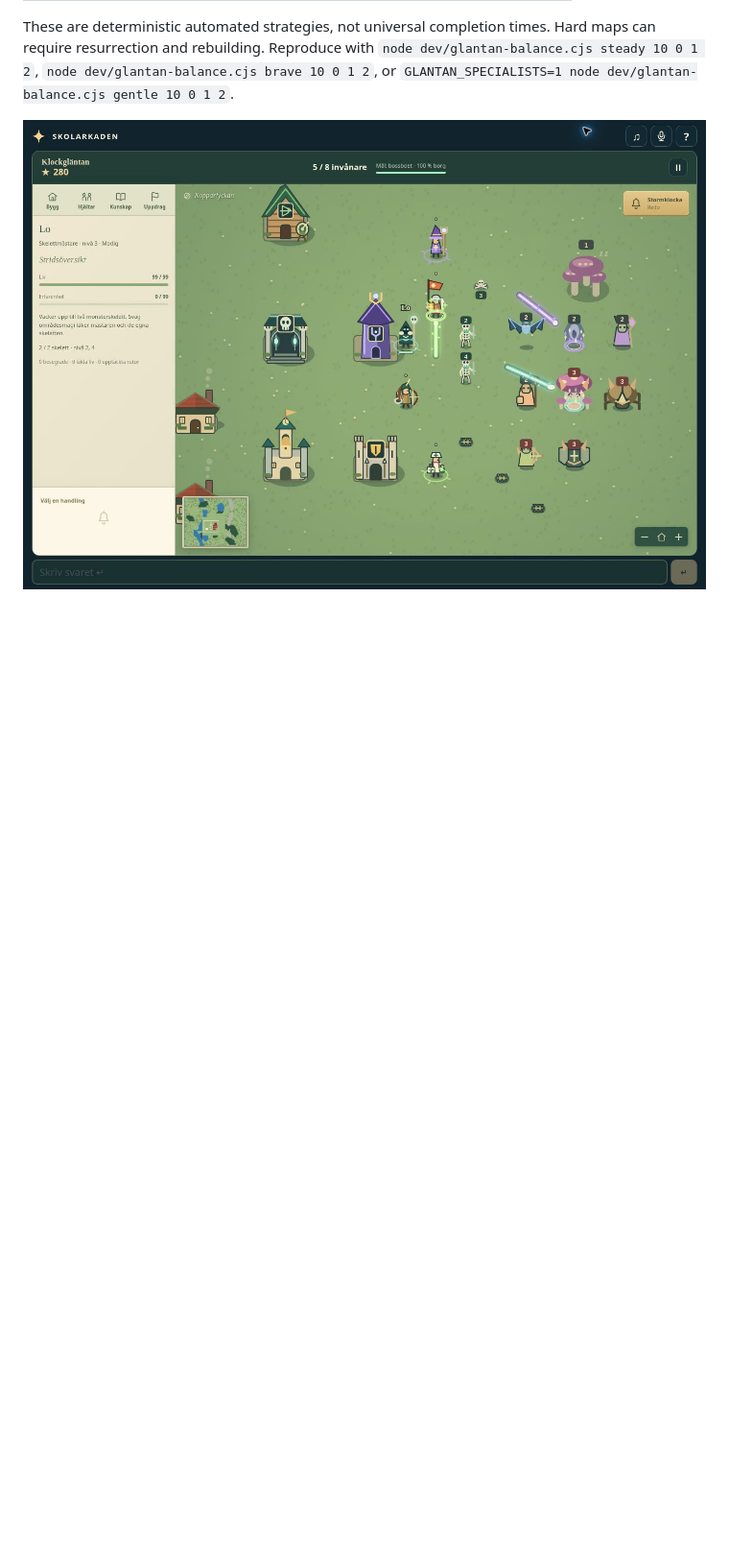
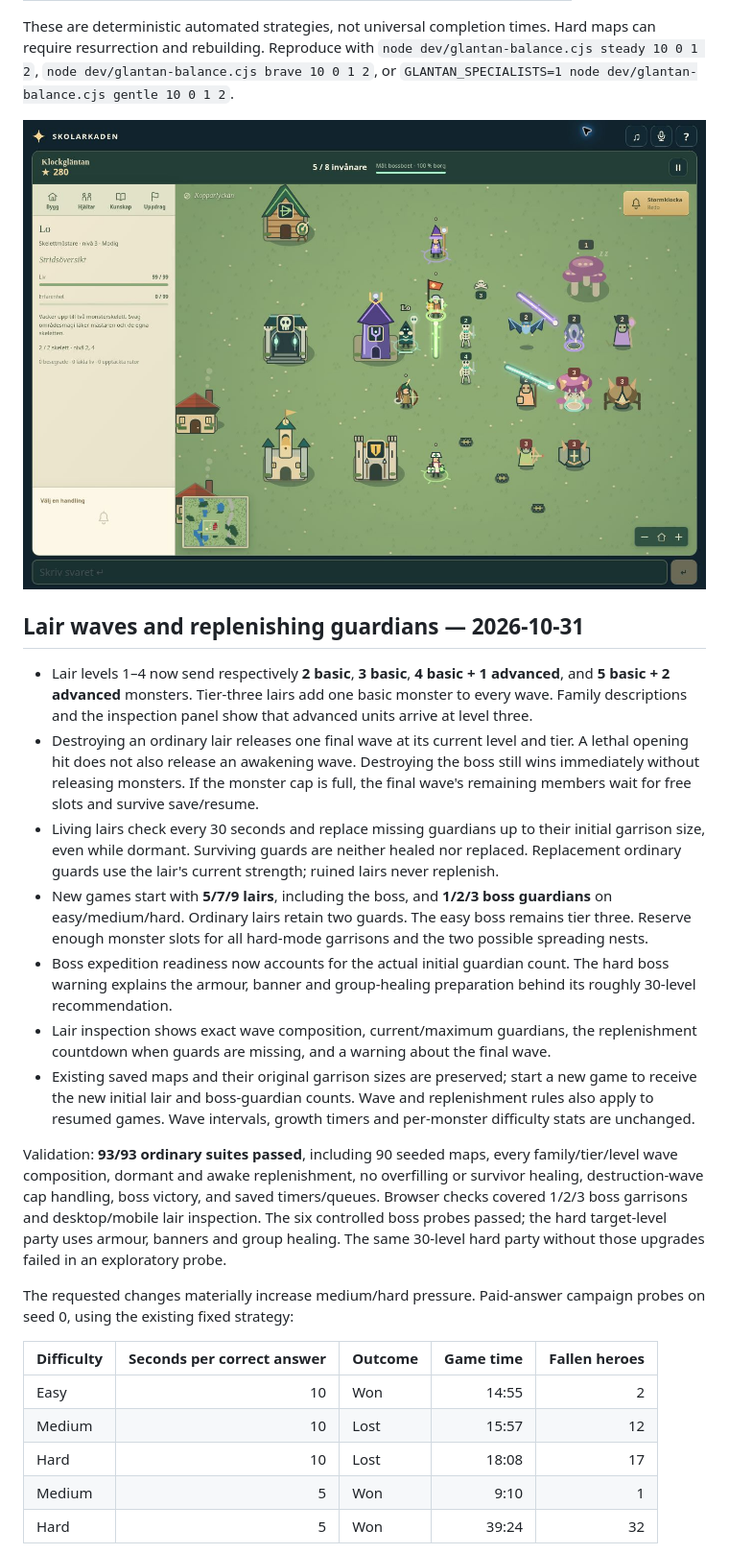
Before and after one commit to JakobRogstadius/Skolarkaden, a Markdown page: docs/glantan-changelog.md, the part around one of its changes. Shown at 96% size. Drawn GitHub-style; blank space fills up the shorter version.

Commit message:
Revise lair waves, guardian replenishment and difficulty counts

```diff
--- a/docs/glantan-changelog.md
+++ b/docs/glantan-changelog.md
@@ -87,3 +87,26 @@ Final paid-answer campaign probes (seeds 0–2, one correct answer per 10 second
 These are deterministic automated strategies, not universal completion times. Hard maps can require resurrection and rebuilding. Reproduce with `node dev/glantan-balance.cjs steady 10 0 1 2`, `node dev/glantan-balance.cjs brave 10 0 1 2`, or `GLANTAN_SPECIALISTS=1 node dev/glantan-balance.cjs gentle 10 0 1 2`.
 
 ![Necromancer, branching heroes, mixed monsters and visible magic](klockglantan-combat-1793437747961.jpg)
+
+## Lair waves and replenishing guardians — 2026-10-31
+
+- Lair levels 1–4 now send respectively **2 basic**, **3 basic**, **4 basic + 1 advanced**, and **5 basic + 2 advanced** monsters. Tier-three lairs add one basic monster to every wave. Family descriptions and the inspection panel show that advanced units arrive at level three.
+- Destroying an ordinary lair releases one final wave at its current level and tier. A lethal opening hit does not also release an awakening wave. Destroying the boss still wins immediately without releasing monsters. If the monster cap is full, the final wave's remaining members wait for free slots and survive save/resume.
+- Living lairs check every 30 seconds and replace missing guardians up to their initial garrison size, even while dormant. Surviving guards are neither healed nor replaced. Replacement ordinary guards use the lair's current strength; ruined lairs never replenish.
+- New games start with **5/7/9 lairs**, including the boss, and **1/2/3 boss guardians** on easy/medium/hard. Ordinary lairs retain two guards. The easy boss remains tier three. Reserve enough monster slots for all hard-mode garrisons and the two possible spreading nests.
+- Boss expedition readiness now accounts for the actual initial guardian count. The hard boss warning explains the armour, banner and group-healing preparation behind its roughly 30-level recommendation.
+- Lair inspection shows exact wave composition, current/maximum guardians, the replenishment countdown when guards are missing, and a warning about the final wave.
+- Existing saved maps and their original garrison sizes are preserved; start a new game to receive the new initial lair and boss-guardian counts. Wave and replenishment rules also apply to resumed games. Wave intervals, growth timers and per-monster difficulty stats are unchanged.
+
+Validation: **93/93 ordinary suites passed**, including 90 seeded maps, every family/tier/level wave composition, dormant and awake replenishment, no overfilling or survivor healing, destruction-wave cap handling, boss victory, and saved timers/queues. Browser checks covered 1/2/3 boss garrisons and desktop/mobile lair inspection. The six controlled boss probes passed; the hard target-level party uses armour, banners and group healing. The same 30-level hard party without those upgrades failed in an exploratory probe.
+
+The requested changes materially increase medium/hard pressure. Paid-answer campaign probes on seed 0, using the existing fixed strategy:
+
+| Difficulty | Seconds per correct answer | Outcome | Game time | Fallen heroes |
+| --- | ---: | --- | ---: | ---: |
+| Easy | 10 | Won | 14:55 | 2 |
+| Medium | 10 | Lost | 15:57 | 12 |
+| Hard | 10 | Lost | 18:08 | 17 |
+| Medium | 5 | Won | 9:10 | 1 |
+| Hard | 5 | Won | 39:24 | 32 |
+
```
Also changed, not shown: other parts of docs/glantan-changelog.md (+3 -0 lines), docs/klockglantan-lair-waves-1793470188315.jpg (added), 13 other files.
